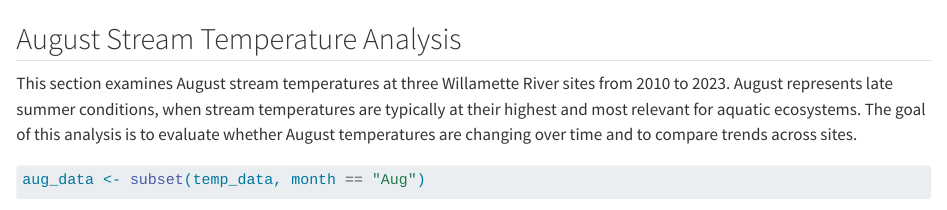
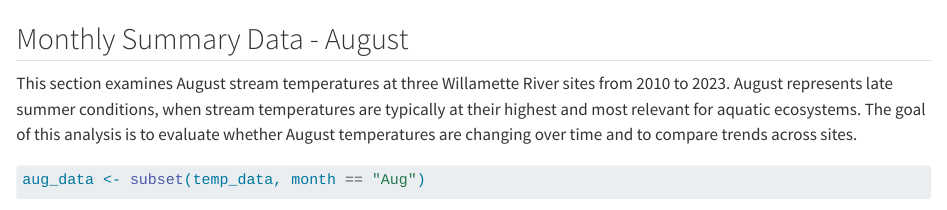
Before and after one commit to emma-rodriguez-z/GetHub_test, a Quarto document (Assignment_2_chet_rod/Assignment_2.qmd): the page in a window 1100 px wide, from 1160 px down. Rendered offline with R 4.5, knitr and Pandoc in place of Quarto, with nearby package versions; some code elsewhere in the file could not run offline.

Commit message:
Emmas work

````diff
--- a/Assignment_2_chet_rod/Assignment_2.qmd
+++ b/Assignment_2_chet_rod/Assignment_2.qmd
@@ -35,7 +35,7 @@ ggplot(temp_data, aes(x=Date, y=temp_C, color=site_no)) +
 
 ```
 
-## August Stream Temperature Analysis
+## Monthly Summary Data - August
 
 This section examines August stream temperatures at three Willamette River sites from 2010 to 2023. August represents late summer conditions, when stream temperatures are typically at their highest and most relevant for aquatic ecosystems. The goal of this analysis is to evaluate whether August temperatures are changing over time and to compare trends across sites.
 
````
